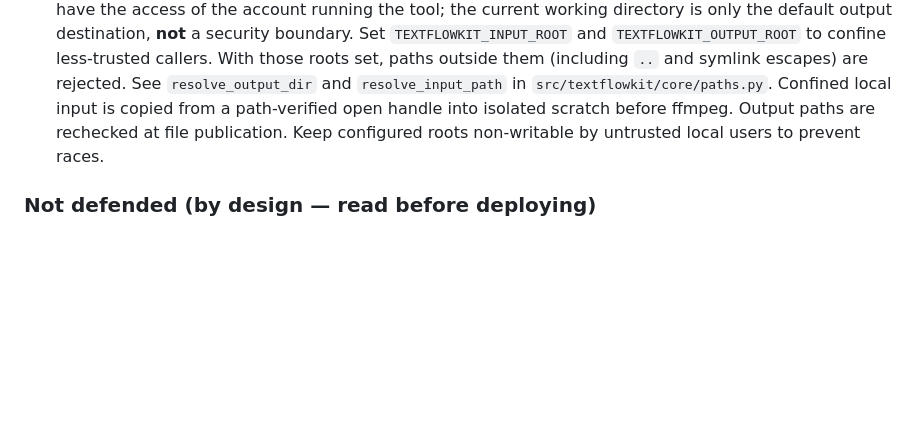
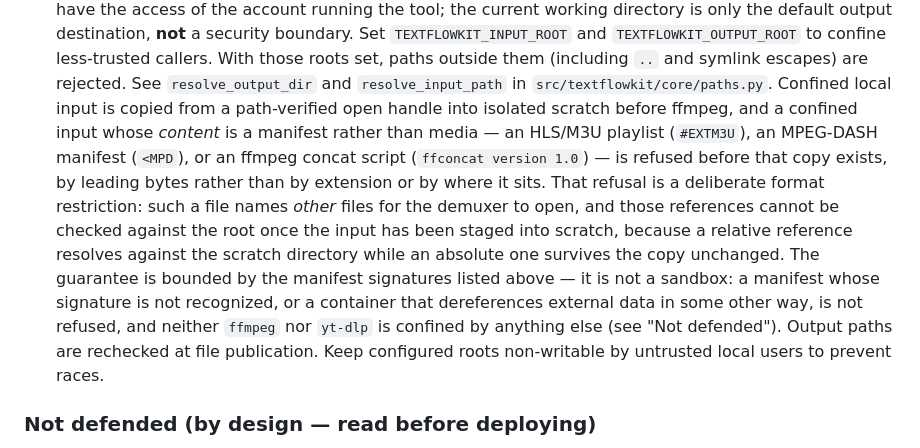
Before and after one commit to scottconverse/textflowkit, a Markdown page: SECURITY.md, the part around the change. Drawn GitHub-style; blank space fills up the shorter version.

```diff
--- a/SECURITY.md
+++ b/SECURITY.md
@@ -51,9 +51,21 @@ user accounts or multi-tenancy.
   set, paths outside them (including `..` and symlink escapes) are rejected.
   See `resolve_output_dir` and `resolve_input_path` in
   `src/textflowkit/core/paths.py`. Confined local input is copied from a
-  path-verified open handle into isolated scratch before ffmpeg. Output paths
-  are rechecked at file publication. Keep configured roots non-writable by
-  untrusted local users to prevent races.
+  path-verified open handle into isolated scratch before ffmpeg, and a confined
+  input whose *content* is a manifest rather than media — an HLS/M3U playlist
+  (`#EXTM3U`), an MPEG-DASH manifest (`<MPD`), or an ffmpeg concat script
+  (`ffconcat version 1.0`) — is refused before that copy exists, by leading
+  bytes rather than by extension or by where it sits. That refusal is a
+  deliberate format restriction: such a file names *other* files for the
+  demuxer to open, and those references cannot be checked against the root once
+  the input has been staged into scratch, because a relative reference resolves
+  against the scratch directory while an absolute one survives the copy
+  unchanged. The guarantee is bounded by the manifest signatures listed above —
+  it is not a sandbox: a manifest whose signature is not recognized, or a
+  container that dereferences external data in some other way, is not refused,
+  and neither `ffmpeg` nor `yt-dlp` is confined by anything else (see "Not
+  defended"). Output paths are rechecked at file publication. Keep configured
+  roots non-writable by untrusted local users to prevent races.
 
 ### Not defended (by design — read before deploying)
 
```
Also changed, not shown: docs/adapters.md (+8 -0 lines), docs/user-manual.md (+7 -0 lines).
